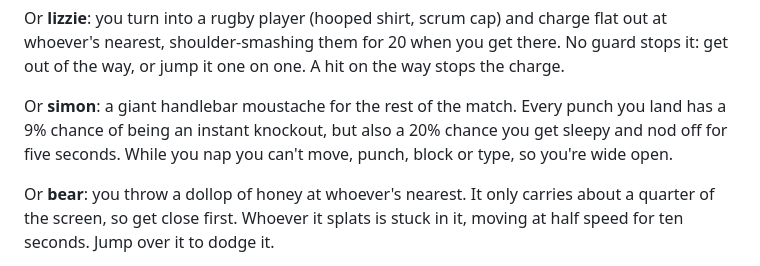
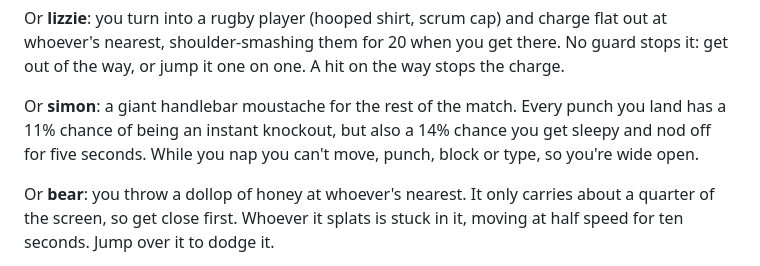
Before and after one commit to mrkyle7/the-boxer, a Markdown page: README.md, the part around the change. Rendered like a GitHub page.

Commit message:
Adjust 'simon' ability knockout and sleep probabilities
Updated the chance of instant knockout and sleep effect for the 'simon' ability.

```diff
--- a/README.md
+++ b/README.md
@@ -72,7 +72,7 @@ Or **blake**: you turn into a dragon for ten seconds (green scales, horns, wings
 
 Or **lizzie**: you turn into a rugby player (hooped shirt, scrum cap) and charge flat out at whoever's nearest, shoulder-smashing them for 20 when you get there. No guard stops it: get out of the way, or jump it one on one. A hit on the way stops the charge.
 
-Or **simon**: a giant handlebar moustache for the rest of the match. Every punch you land has a 9% chance of being an instant knockout, but also a 20% chance you get sleepy and nod off for five seconds. While you nap you can't move, punch, block or type, so you're wide open.
+Or **simon**: a giant handlebar moustache for the rest of the match. Every punch you land has a 11% chance of being an instant knockout, but also a 14% chance you get sleepy and nod off for five seconds. While you nap you can't move, punch, block or type, so you're wide open.
 
 Or **bear**: you throw a dollop of honey at whoever's nearest. It only carries about a quarter of the screen, so get close first. Whoever it splats is stuck in it, moving at half speed for ten seconds. Jump over it to dodge it.
 
```
